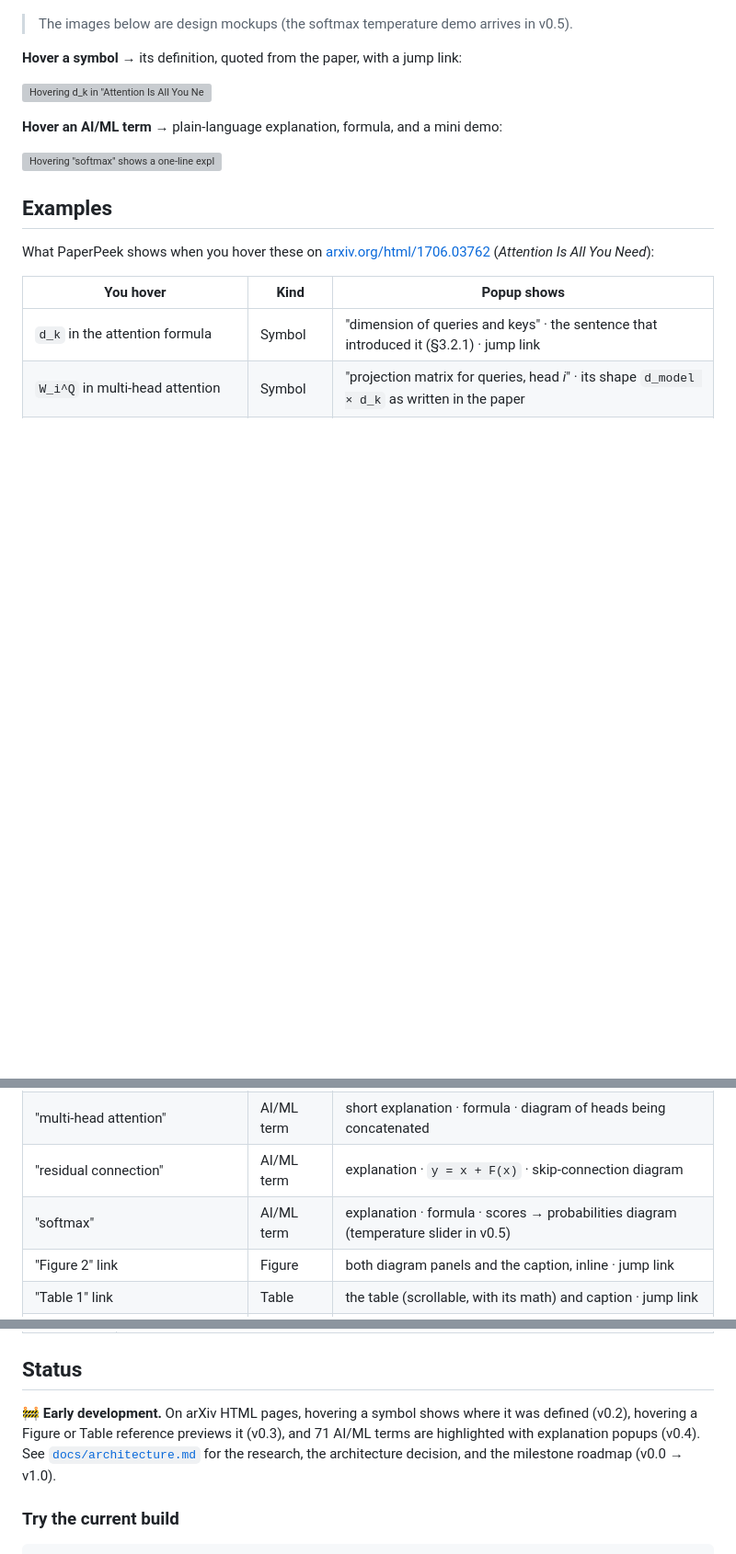
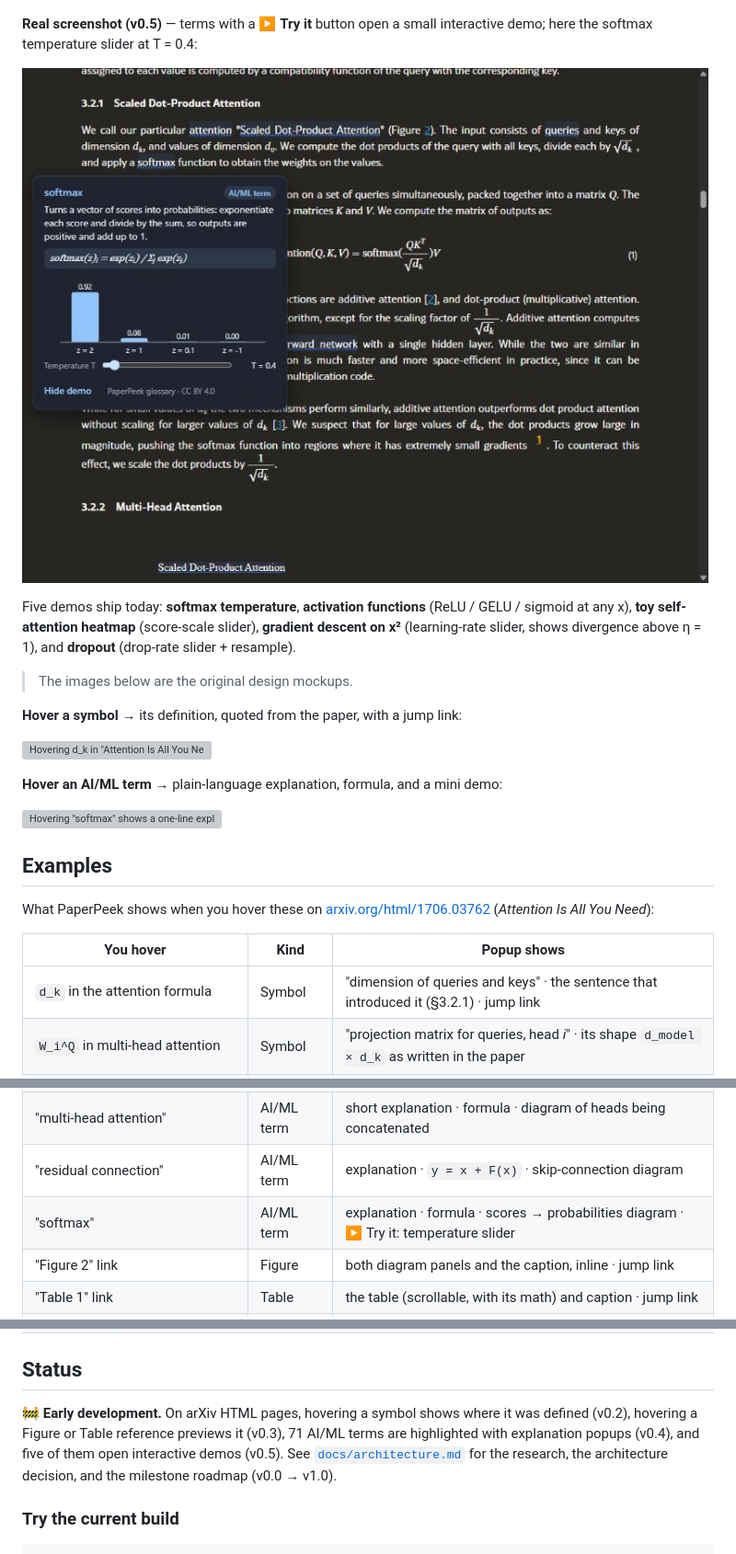
Before and after one commit to blakc-coffee/paperpeek, a Markdown page: README.md, 3 parts joined by grey strips. Shown at 92% size. GitHub-like rendering; pictures changed too: docs/images/real-demo-softmax.jpg (added); blank space fills up the shorter version; grey boxes are pictures that could not be loaded.

```diff
--- a/README.md
+++ b/README.md
@@ -22,7 +22,13 @@ Reading ML papers means constantly scrolling back to find where `𝓛`, `W^Q` or
 
 ![PaperPeek term popup on arxiv.org: highlighted terms in §3.1 and a popup for multi-head attention with its explanation, formula and a heads → Concat → Linear diagram](docs/images/real-term-arxiv.jpg)
 
-> The images below are design mockups (the softmax temperature demo arrives in v0.5).
+**Real screenshot (v0.5)** — terms with a ▶ **Try it** button open a small interactive demo; here the softmax temperature slider at T = 0.4:
+
+![PaperPeek softmax demo on arxiv.org: a temperature slider at T = 0.4 turns scores 2, 1, 0.1, −1 into probabilities 0.92, 0.08, 0.01, 0.00](docs/images/real-demo-softmax.jpg)
+
+Five demos ship today: **softmax temperature**, **activation functions** (ReLU / GELU / sigmoid at any x), **toy self-attention heatmap** (score-scale slider), **gradient descent on x²** (learning-rate slider, shows divergence above η = 1), and **dropout** (drop-rate slider + resample).
+
+> The images below are the original design mockups.
 
 **Hover a symbol** → its definition, quoted from the paper, with a jump link:
 
@@ -43,7 +49,7 @@ What PaperPeek shows when you hover these on [arxiv.org/html/1706.03762](https:/
 | `h` | Symbol | "number of parallel attention heads" · the value used in the paper (8) |
 | "multi-head attention" | AI/ML term | short explanation · formula · diagram of heads being concatenated |
 | "residual connection" | AI/ML term | explanation · `y = x + F(x)` · skip-connection diagram |
-| "softmax" | AI/ML term | explanation · formula · scores → probabilities diagram (temperature slider in v0.5) |
+| "softmax" | AI/ML term | explanation · formula · scores → probabilities diagram · ▶ Try it: temperature slider |
 | "Figure 2" link | Figure | both diagram panels and the caption, inline · jump link |
 | "Table 1" link | Table | the table (scrollable, with its math) and caption · jump link |
 | "label smoothing" (not in the bundled glossary) | AI/ML term | Wikipedia summary + thumbnail, with CC BY-SA credit (opt-in) |
@@ -79,7 +85,7 @@ Everything runs in your browser. arXiv's HTML papers already contain each formul
 
 ## Status
 
-🚧 **Early development.** On arXiv HTML pages, hovering a symbol shows where it was defined (v0.2), hovering a Figure or Table reference previews it (v0.3), and 71 AI/ML terms are highlighted with explanation popups (v0.4). See [`docs/architecture.md`](docs/architecture.md) for the research, the architecture decision, and the milestone roadmap (v0.0 → v1.0).
+🚧 **Early development.** On arXiv HTML pages, hovering a symbol shows where it was defined (v0.2), hovering a Figure or Table reference previews it (v0.3), 71 AI/ML terms are highlighted with explanation popups (v0.4), and five of them open interactive demos (v0.5). See [`docs/architecture.md`](docs/architecture.md) for the research, the architecture decision, and the milestone roadmap (v0.0 → v1.0).
 
 ### Try the current build
 
```
Also changed, not shown: other parts of README.md (+1 -1 lines), 11 other files.
